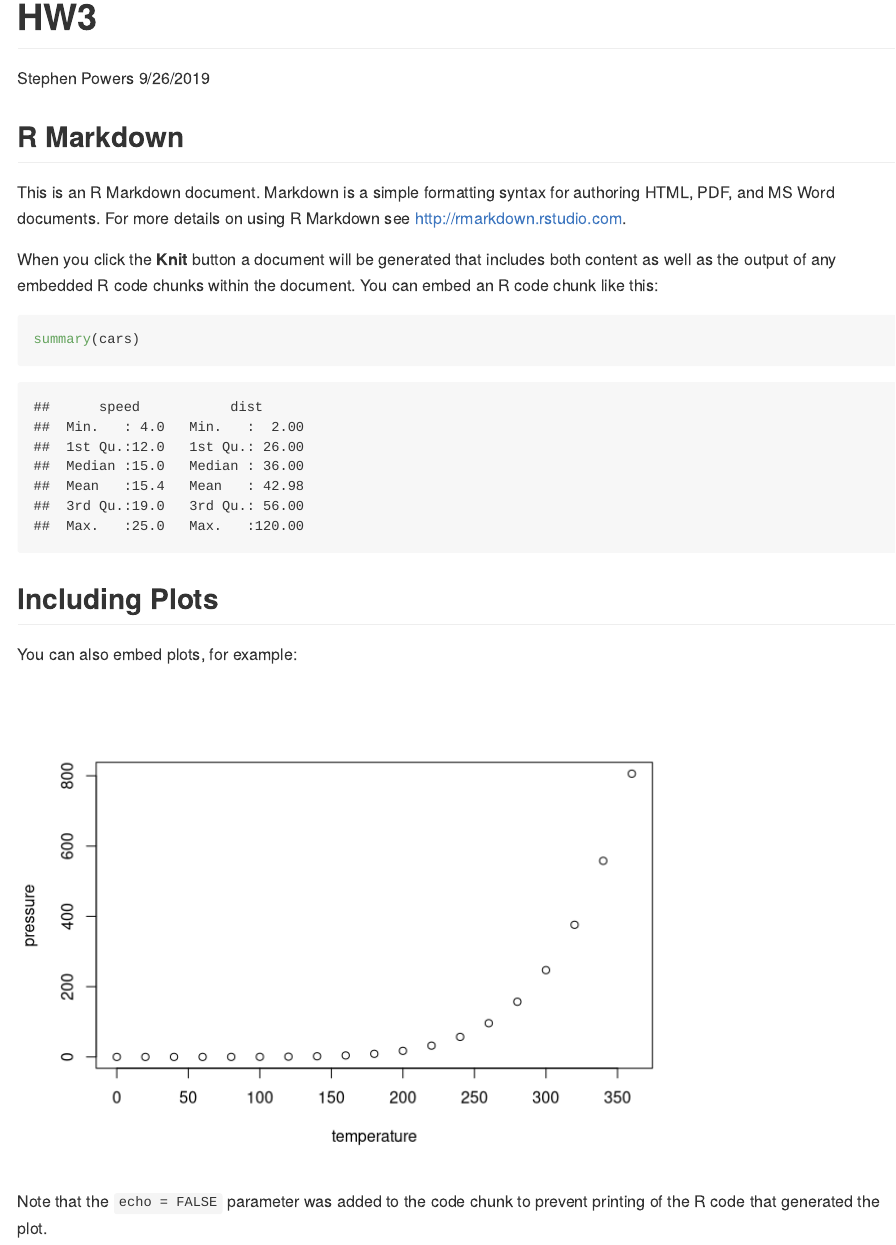
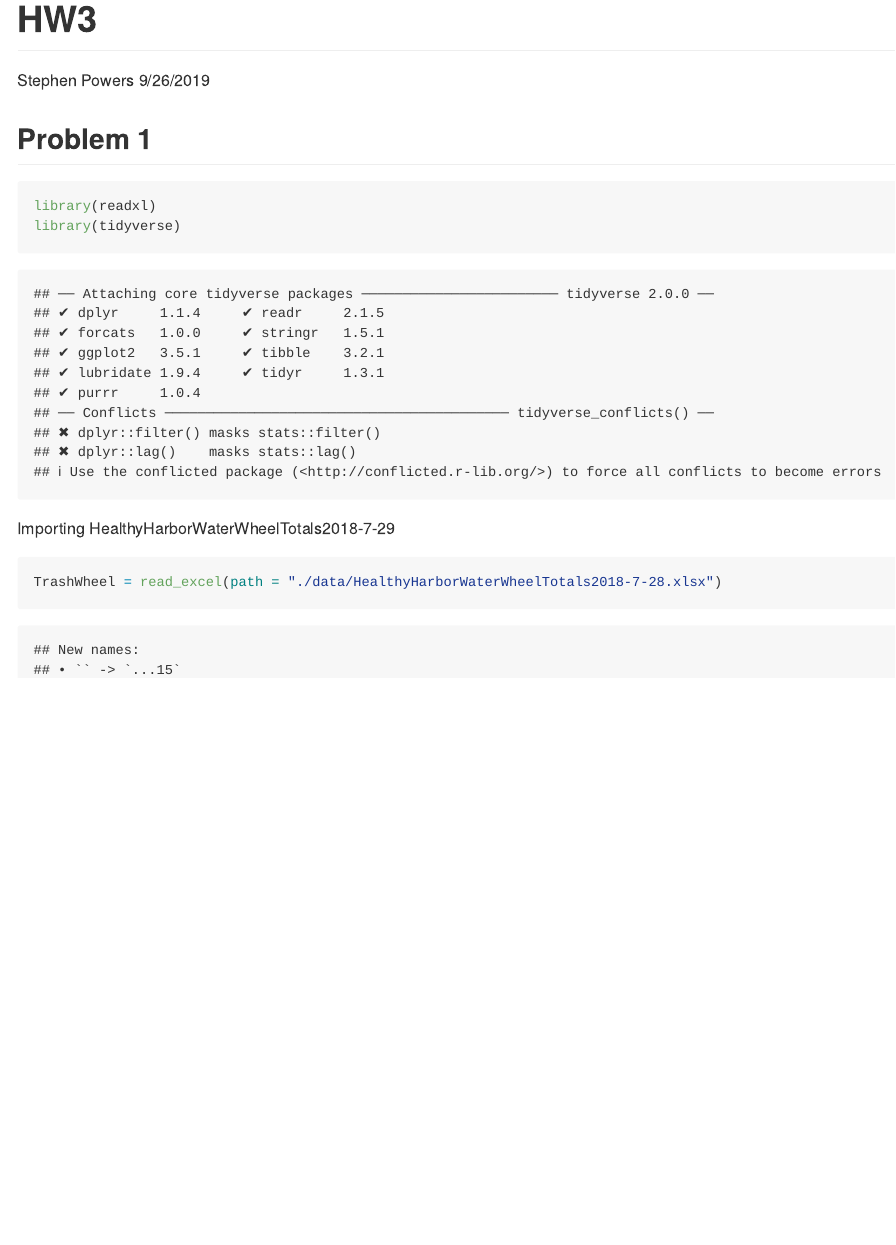
Before and after one commit to sp3694/p8105_hw2_sp3694, an R Markdown document (HW2.Rmd): the page in a window 1100 px wide, from its top. Rendered offline with R 4.5, knitr and Pandoc, with nearby package versions.

Commit message:
Imported problem 1 data, added Rmd and md file

````diff
--- a/HW2.Rmd
+++ b/HW2.Rmd
@@ -5,26 +5,20 @@ date: "9/26/2019"
 output: github_document
 ---
 
-```{r setup, include=FALSE}
-knitr::opts_chunk$set(echo = TRUE)
+
+```{r setup, include = FALSE}
+knitr::opts_chunk$set(echo=TRUE)
 ```
 
-## R Markdown
+## Problem 1
 
-This is an R Markdown document. Markdown is a simple formatting syntax for authoring HTML, PDF, and MS Word documents. For more details on using R Markdown see <http://rmarkdown.rstudio.com>.
-
-When you click the **Knit** button a document will be generated that includes both content as well as the output of any embedded R code chunks within the document. You can embed an R code chunk like this:
-
-```{r cars}
-summary(cars)
+```{r }
+library(readxl)
+library(tidyverse)
 ```
 
-## Including Plots
+Importing HealthyHarborWaterWheelTotals2018-7-29
 
-You can also embed plots, for example:
-
-```{r pressure, echo=FALSE}
-plot(pressure)
+```{r}
+TrashWheel = read_excel(path = "./data/HealthyHarborWaterWheelTotals2018-7-28.xlsx")
 ```
-
-Note that the `echo = FALSE` parameter was added to the code chunk to prevent printing of the R code that generated the plot.
````
Also changed, not shown: HW2.md (added), 1 other file.
